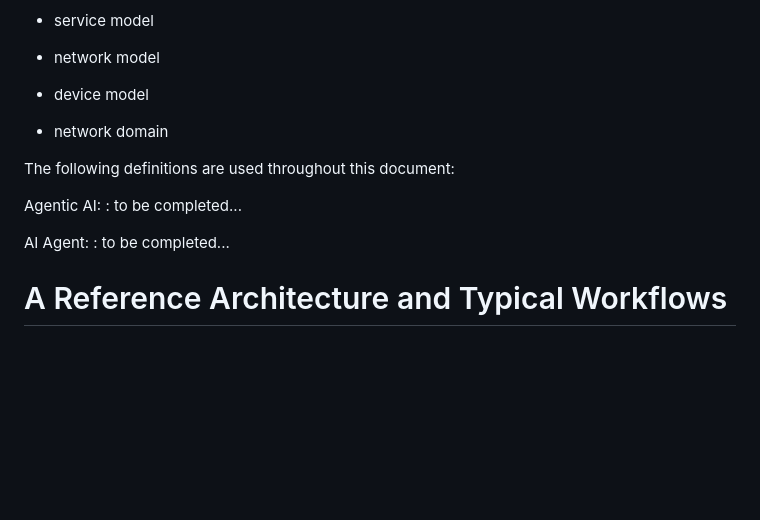
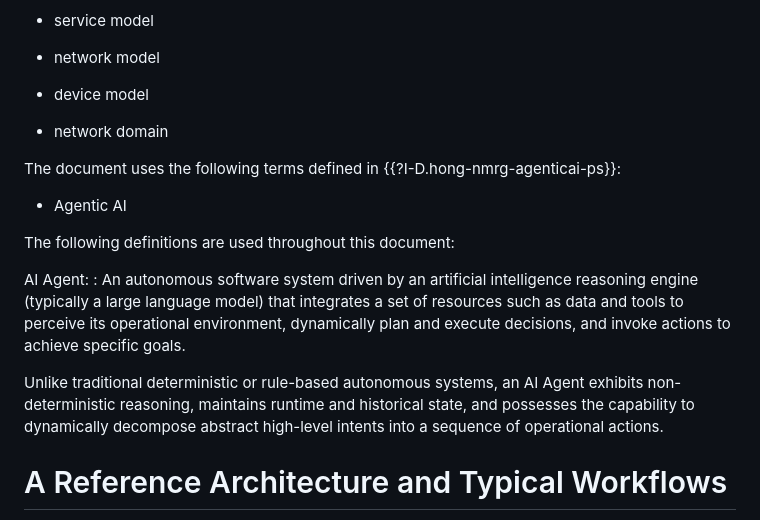
Before and after one commit to QiufangMa/AgentImpact2YANG, a Markdown page: draft-xxx-yang-agent-challenges.md, the part around the change. GitHub-like rendering; blank space fills up the shorter version.

Commit message:
define AI Agent

```diff
--- a/draft-xxx-yang-agent-challenges.md
+++ b/draft-xxx-yang-agent-challenges.md
@@ -100,13 +100,24 @@ The document uses the following terms defined in {{?RFC8309}} and {{?RFC8969}}:
 
  * network domain
 
+ The document uses the following terms defined in {{?I-D.hong-nmrg-agenticai-ps}}:
+
+ * Agentic AI
+
 The following definitions are used throughout this document:
 
-Agentic AI:
-: to be completed...
+AI Agent:
+: An autonomous software system driven by an artificial
+   intelligence reasoning engine (typically a large
+   language model) that integrates a set of resources such as data and tools to perceive its operational environment, dynamically plan and
+   execute decisions, and invoke actions to achieve specific goals.
 
-AI Agent:
-: to be completed...
+   Unlike traditional deterministic or rule-based autonomous systems,
+   an AI Agent exhibits non-deterministic reasoning, maintains runtime
+   and historical state, and possesses the capability to dynamically
+   decompose abstract high-level intents into a sequence of
+   operational actions.
+
 
 # A Reference Architecture and Typical Workflows
 
```
